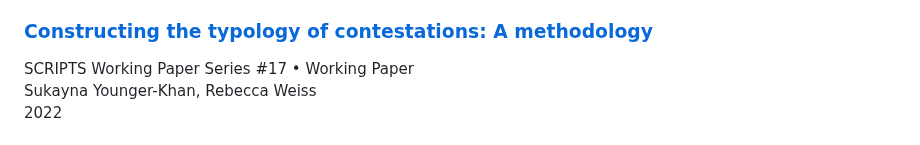
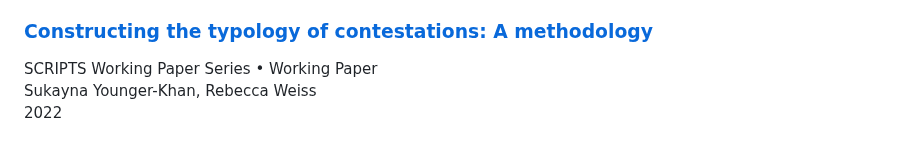
Before and after one commit to sukaynaKH/sukaynakh.github.io, a Markdown page: publications.md, the part around one of its changes. Drawn GitHub-style.

Commit message:
Update publication links and venue information

```diff
--- a/publications.md
+++ b/publications.md
@@ -68,7 +68,7 @@
                 Constructing the typology of contestations: A methodology
             </a>
         </h3>
-        <div class="publication-venue">SCRIPTS Working Paper Series #17 • Working Paper</div>
+        <div class="publication-venue">SCRIPTS Working Paper Series • Working Paper</div>
         <div class="publication-authors">Sukayna Younger-Khan, Rebecca Weiss</div>
         <div class="publication-year">2022</div>
         </div>
```
Also changed, not shown: other parts of publications.md (+1 -1 lines).
